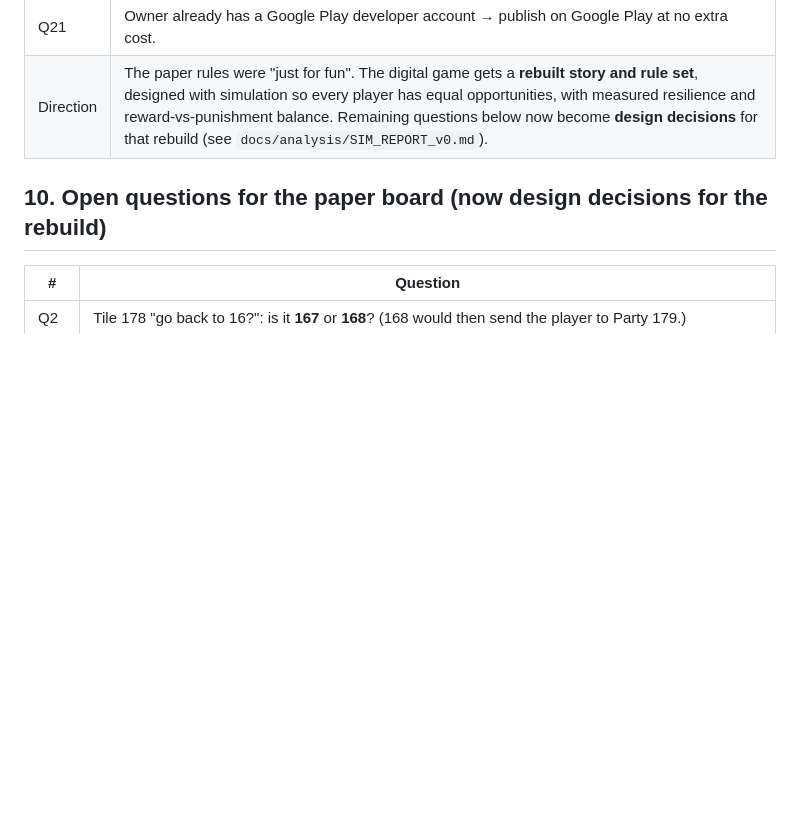
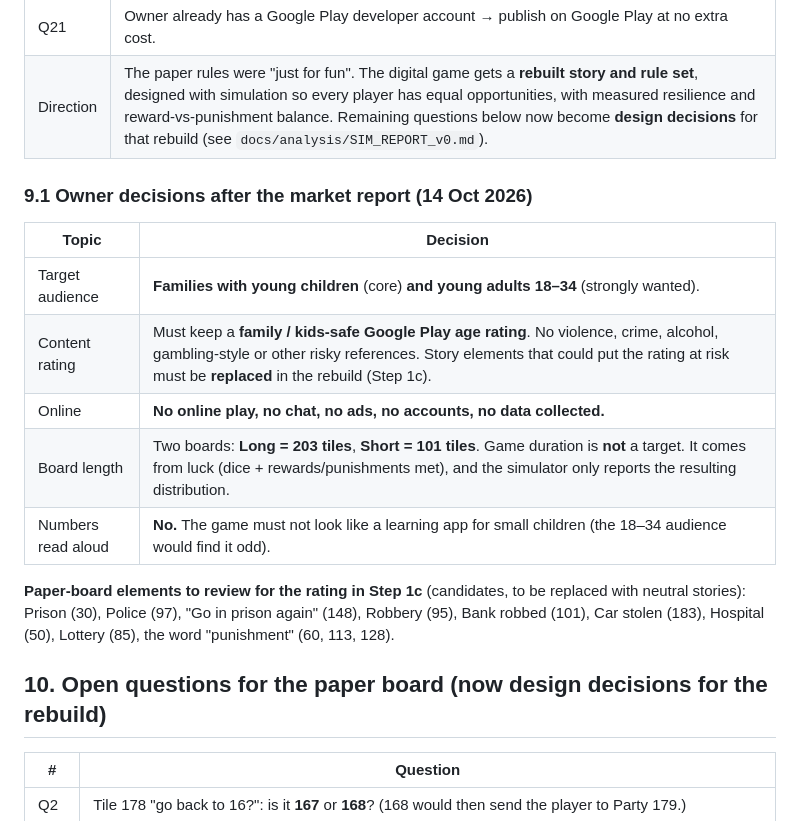
Before and after one commit to AlbMarketsAutoPilot-lab/dgm-game, a Markdown page: docs/GCD.md, the part around the change. Rendered like a GitHub page; blank space fills up the shorter version.

Commit message:
Record owner decisions on audience, rating, board lengths
Co-Authored-By: Claude Opus 5.5 <noreply@anthropic.com>
Claude-Session: https://claude.ai/code/session_01KrWkiuxnnf67muUPLK3jnd

```diff
--- a/docs/GCD.md
+++ b/docs/GCD.md
@@ -188,6 +188,18 @@ Transcribed from the paper cards. All upside-down in the photos; read as best as
 | Q21 | Owner already has a Google Play developer account → publish on Google Play at no extra cost. |
 | Direction | The paper rules were "just for fun". The digital game gets a **rebuilt story and rule set**, designed with simulation so every player has equal opportunities, with measured resilience and reward-vs-punishment balance. Remaining questions below now become **design decisions** for that rebuild (see `docs/analysis/SIM_REPORT_v0.md`). |
 
+### 9.1 Owner decisions after the market report (14 Oct 2026)
+
+| Topic | Decision |
+|---|---|
+| Target audience | **Families with young children** (core) **and young adults 18–34** (strongly wanted). |
+| Content rating | Must keep a **family / kids-safe Google Play age rating**. No violence, crime, alcohol, gambling-style or other risky references. Story elements that could put the rating at risk must be **replaced** in the rebuild (Step 1c). |
+| Online | **No online play, no chat, no ads, no accounts, no data collected.** |
+| Board length | Two boards: **Long = 203 tiles**, **Short = 101 tiles**. Game duration is **not** a target. It comes from luck (dice + rewards/punishments met), and the simulator only reports the resulting distribution. |
+| Numbers read aloud | **No.** The game must not look like a learning app for small children (the 18–34 audience would find it odd). |
+
+**Paper-board elements to review for the rating in Step 1c** (candidates, to be replaced with neutral stories): Prison (30), Police (97), "Go in prison again" (148), Robbery (95), Bank robbed (101), Car stolen (183), Hospital (50), Lottery (85), the word "punishment" (60, 113, 128).
+
 ## 10. Open questions for the paper board (now design decisions for the rebuild)
 
 | # | Question |
```
